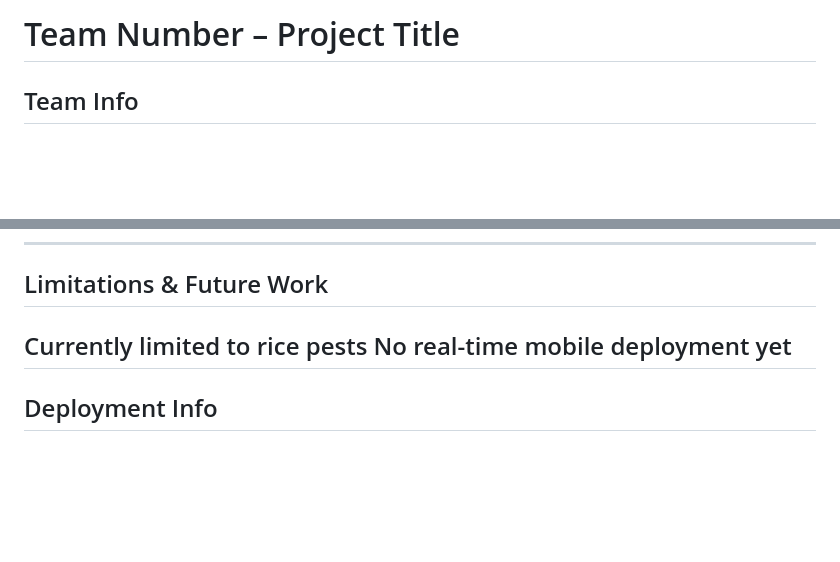
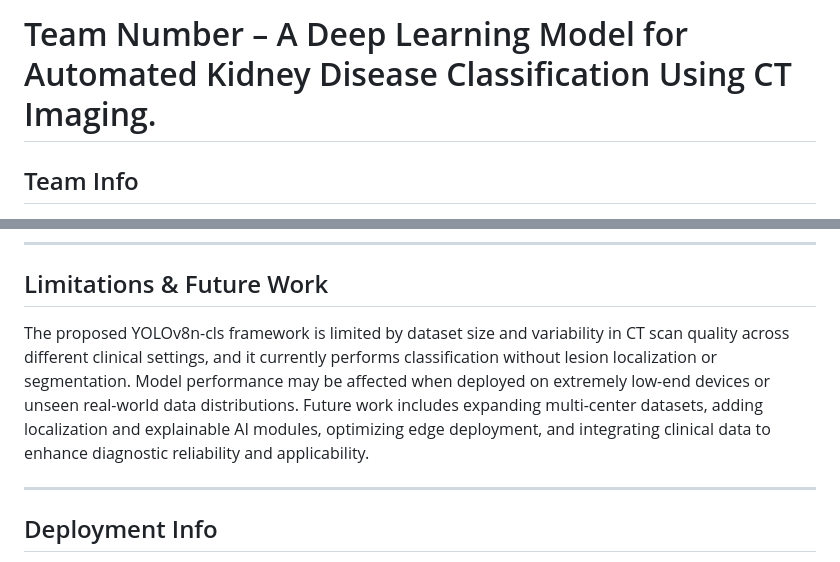
Before and after one commit to NEC-CSE-Projects-2022/BG7, a Markdown page: README.md, 2 parts joined by grey strips. GitHub-like rendering; blank space fills up the shorter version.

```diff
--- a/README.md
+++ b/README.md
@@ -1,5 +1,5 @@
 
-# Team Number – Project Title
+# Team Number – A Deep Learning Model for Automated Kidney Disease Classification Using CT Imaging.
 
 ## Team Info
 - 22471A05B7 — **Karishma** ( [LinkedIn](https://www.linkedin.com/in/karishmapathan115866276/))
@@ -167,8 +164,8 @@ The model successfully classifies visually similar pests and provides accurate t
 ---
 
 ## Limitations & Future Work
-Currently limited to rice pests
-No real-time mobile deployment yet
+The proposed YOLOv8n-cls framework is limited by dataset size and variability in CT scan quality across different clinical settings, and it currently performs classification without lesion localization or segmentation. Model performance may be affected when deployed on extremely low-end devices or unseen real-world data distributions. Future work includes expanding multi-center datasets, adding localization and explainable AI modules, optimizing edge deployment, and integrating clinical data to enhance diagnostic reliability and applicability.
+
 ---
 
 ## Deployment Info
```
Also changed, not shown: other parts of README.md (+2 -5 lines).
